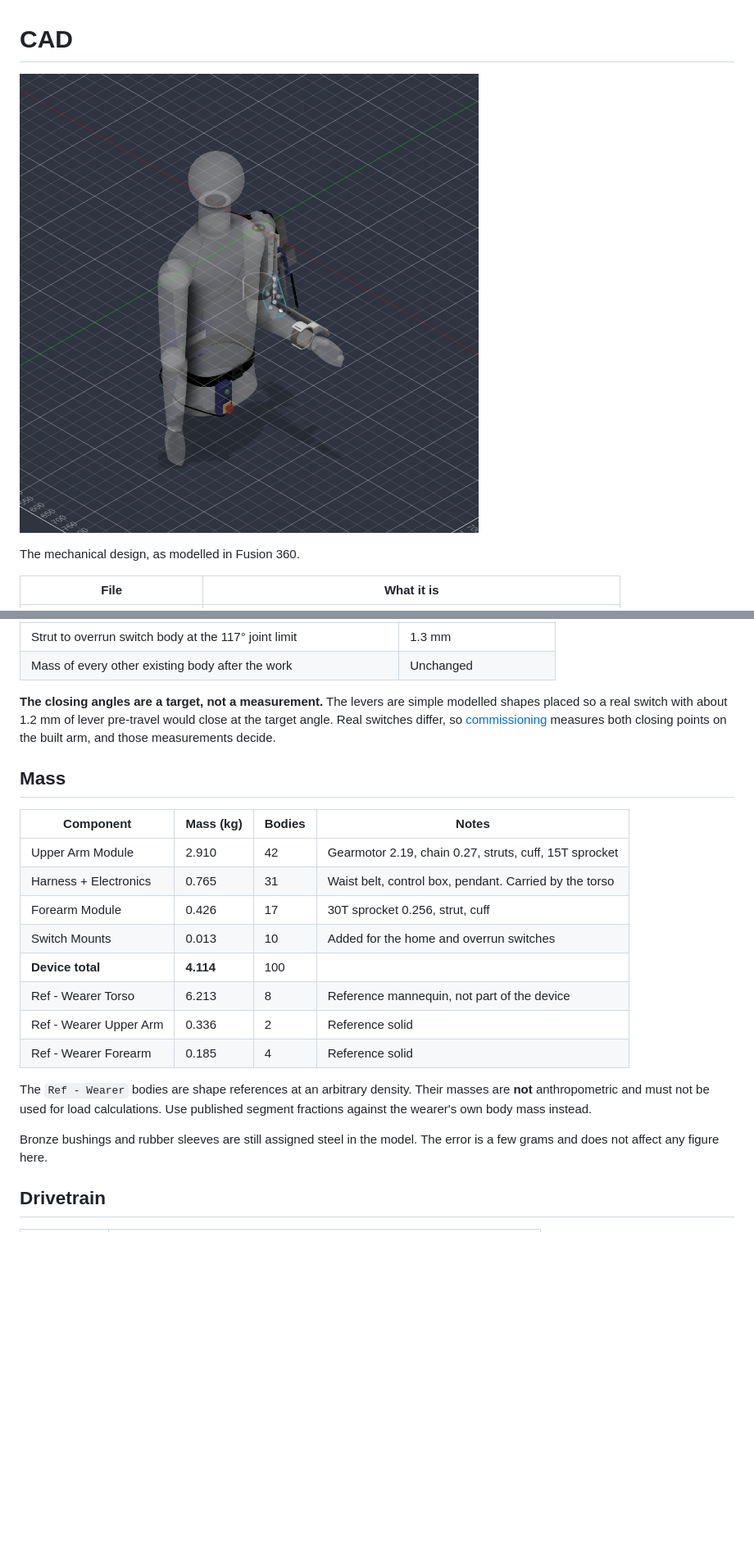
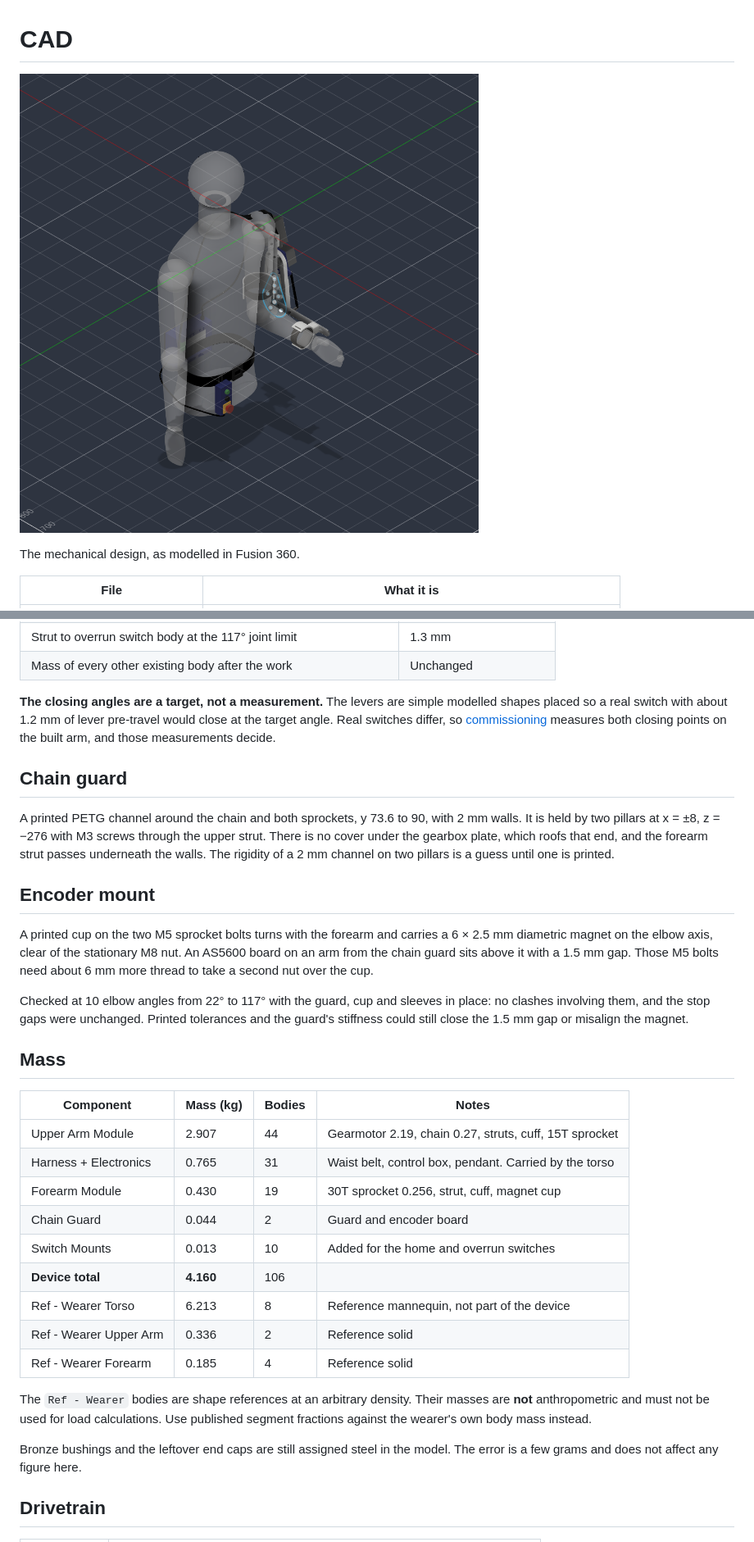
Before and after one commit to VK12034/exo-arm, a Markdown page: cad/README.md, 2 parts joined by grey strips. Shown at 82% size. Rendered like a GitHub page; pictures changed too: cad/BudgetExoArm.png; blank space fills up the shorter version.

```diff
--- a/cad/README.md
+++ b/cad/README.md
@@ -101,15 +104,35 @@ would close at the target angle. Real switches differ, so
 [commissioning](../docs/commissioning.md) measures both closing points on the
 built arm, and those measurements decide.
 
+## Chain guard
+
+A printed PETG channel around the chain and both sprockets, y 73.6 to 90, with 2 mm
+walls. It is held by two pillars at x = ±8, z = −276 with M3 screws through the upper
+strut. There is no cover under the gearbox plate, which roofs that end, and the
+forearm strut passes underneath the walls. The rigidity of a 2 mm channel on two
+pillars is a guess until one is printed.
+
+## Encoder mount
+
+A printed cup on the two M5 sprocket bolts turns with the forearm and carries a 6 ×
+2.5 mm diametric magnet on the elbow axis, clear of the stationary M8 nut. An AS5600
+board on an arm from the chain guard sits above it with a 1.5 mm gap. Those M5 bolts
+need about 6 mm more thread to take a second nut over the cup.
+
+Checked at 10 elbow angles from 22° to 117° with the guard, cup and sleeves in place:
+no clashes involving them, and the stop gaps were unchanged. Printed tolerances and
+the guard's stiffness could still close the 1.5 mm gap or misalign the magnet.
+
 ## Mass
 
 | Component | Mass (kg) | Bodies | Notes |
 |---|---|---|---|
-| Upper Arm Module | 2.910 | 42 | Gearmotor 2.19, chain 0.27, struts, cuff, 15T sprocket |
+| Upper Arm Module | 2.907 | 44 | Gearmotor 2.19, chain 0.27, struts, cuff, 15T sprocket |
 | Harness + Electronics | 0.765 | 31 | Waist belt, control box, pendant. Carried by the torso |
-| Forearm Module | 0.426 | 17 | 30T sprocket 0.256, strut, cuff |
+| Forearm Module | 0.430 | 19 | 30T sprocket 0.256, strut, cuff, magnet cup |
+| Chain Guard | 0.044 | 2 | Guard and encoder board |
 | Switch Mounts | 0.013 | 10 | Added for the home and overrun switches |
-| **Device total** | **4.114** | 100 | |
+| **Device total** | **4.160** | 106 | |
 | Ref - Wearer Torso | 6.213 | 8 | Reference mannequin, not part of the device |
 | Ref - Wearer Upper Arm | 0.336 | 2 | Reference solid |
 | Ref - Wearer Forearm | 0.185 | 4 | Reference solid |
@@ -118,7 +141,7 @@ The `Ref - Wearer` bodies are shape references at an arbitrary density. Their
 masses are **not** anthropometric and must not be used for load calculations.
 Use published segment fractions against the wearer's own body mass instead.
 
-Bronze bushings and rubber sleeves are still assigned steel in the model. The
+Bronze bushings and the leftover end caps are still assigned steel in the model. The
 error is a few grams and does not affect any figure here.
 
 ## Drivetrain
```
Also changed, not shown: other parts of cad/README.md (+18 -14 lines), 5 other files.
